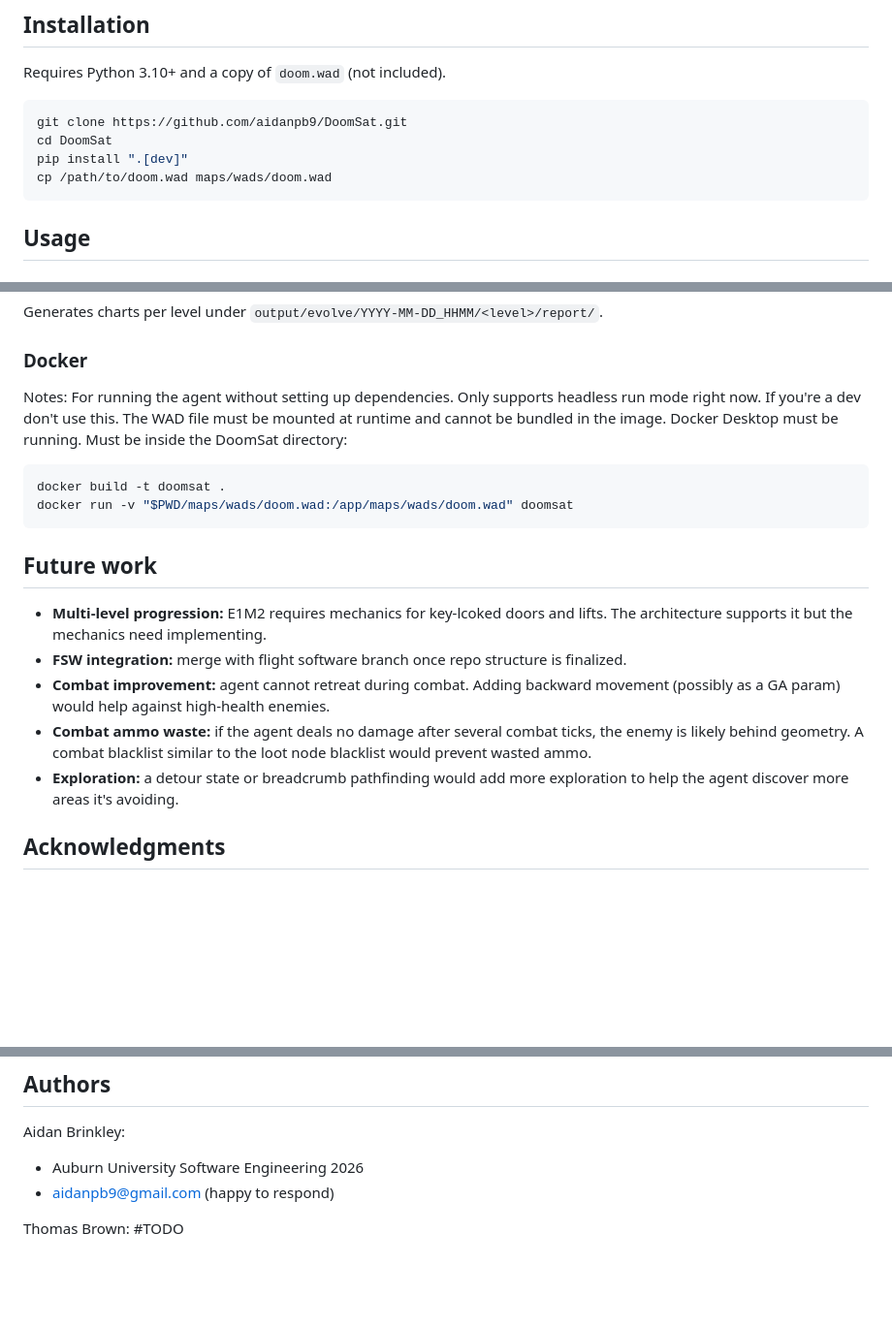
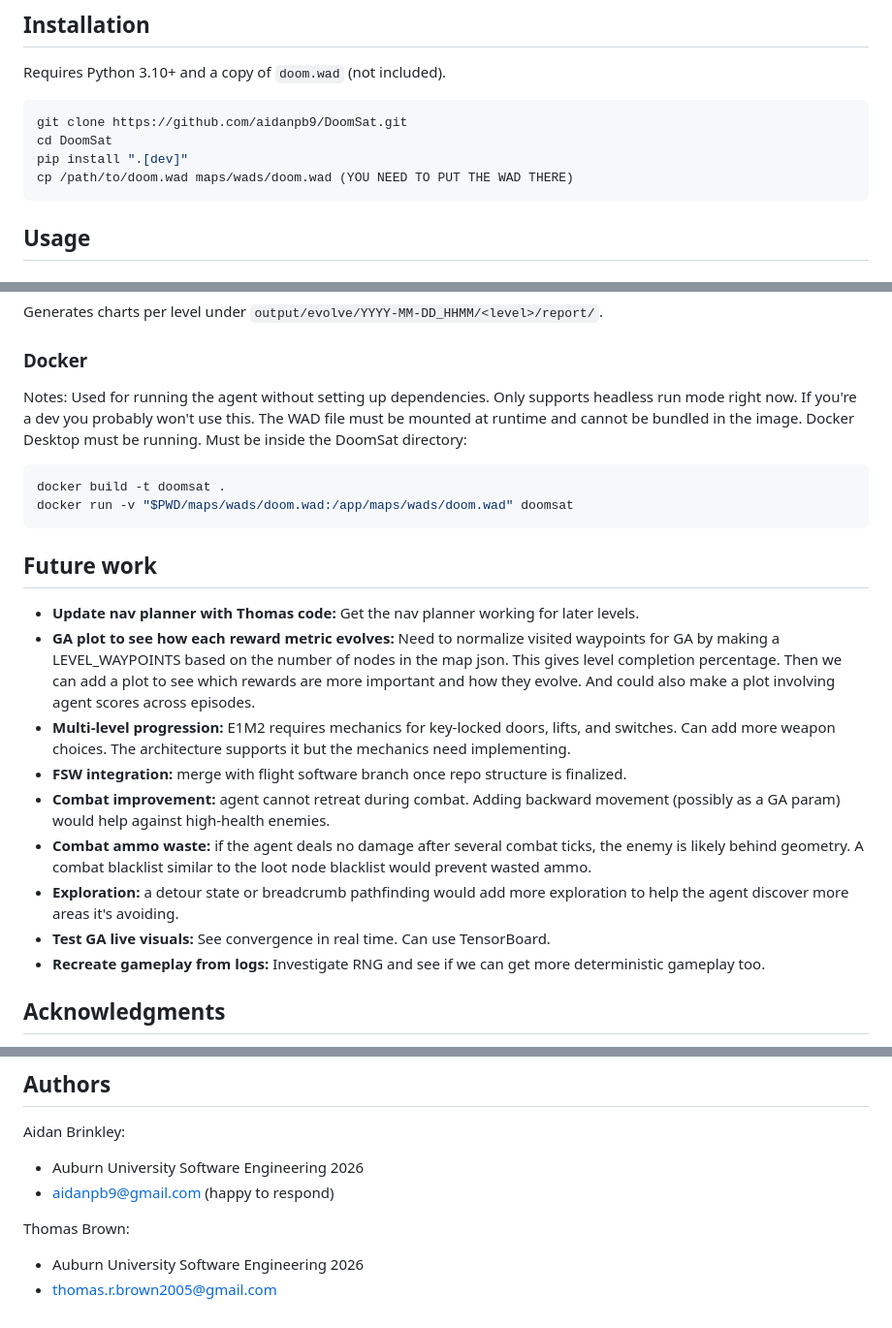
Before and after one commit to aidanpb9/doom-agent, a Markdown page: README.md, 3 parts joined by grey strips. Shown at 97% size. Rendered like a GitHub page; blank space fills up the shorter version.

Commit message:
update readme and handoff

````diff
--- a/README.md
+++ b/README.md
@@ -60,7 +60,7 @@ Requires Python 3.10+ and a copy of `doom.wad` (not included).
 git clone https://github.com/aidanpb9/DoomSat.git
 cd DoomSat
 pip install ".[dev]"
-cp /path/to/doom.wad maps/wads/doom.wad
+cp /path/to/doom.wad maps/wads/doom.wad (YOU NEED TO PUT THE WAD THERE)
 ```
 
 
@@ -91,8 +91,8 @@ Generates charts per level under `output/evolve/YYYY-MM-DD_HHMM/<level>/report/`
 
 ### Docker
 Notes:
-For running the agent without setting up dependencies. Only supports headless run mode right now.
-If you're a dev don't use this.
+Used for running the agent without setting up dependencies. Only supports headless run mode right now.
+If you're a dev you probably won't use this.
 The WAD file must be mounted at runtime and cannot be bundled in the image.
 Docker Desktop must be running. Must be inside the DoomSat directory:
 
@@ -103,12 +103,15 @@ docker run -v "$PWD/maps/wads/doom.wad:/app/maps/wads/doom.wad" doomsat
 
 
 ## Future work
-
-- **Multi-level progression:** E1M2 requires mechanics for key-lcoked doors and lifts. The architecture supports it but the mechanics need implementing.
+- **Update nav planner with Thomas code:** Get the nav planner working for later levels.
+- **GA plot to see how each reward metric evolves:** Need to normalize visited waypoints for GA by making a LEVEL_WAYPOINTS based on the number of nodes in the map json. This gives level completion percentage. Then we can add a plot to see which rewards are more important and how they evolve. And could also make a plot involving agent scores across episodes.
+- **Multi-level progression:** E1M2 requires mechanics for key-locked doors, lifts, and switches. Can add more weapon choices. The architecture supports it but the mechanics need implementing.
 - **FSW integration:** merge with flight software branch once repo structure is finalized.
 - **Combat improvement:** agent cannot retreat during combat. Adding backward movement (possibly as a GA param) would help against high-health enemies.
 - **Combat ammo waste:** if the agent deals no damage after several combat ticks, the enemy is likely behind geometry. A combat blacklist similar to the loot node blacklist would prevent wasted ammo.
 - **Exploration:** a detour state or breadcrumb pathfinding would add more exploration to help the agent discover more areas it's avoiding.
+- **Test GA live visuals:** See convergence in real time. Can use TensorBoard.
+- **Recreate gameplay from logs:** Investigate RNG and see if we can get more deterministic gameplay too.
 
 
 ## Acknowledgments
@@ -127,4 +130,5 @@ Aidan Brinkley:
 - aidanpb9@gmail.com (happy to respond)
 
 Thomas Brown:
-#TODO
+- Auburn University Software Engineering 2026
+- thomas.r.brown2005@gmail.com
````
Also changed, not shown: docs/HANDOFF.md (added, +72 -0 lines).
